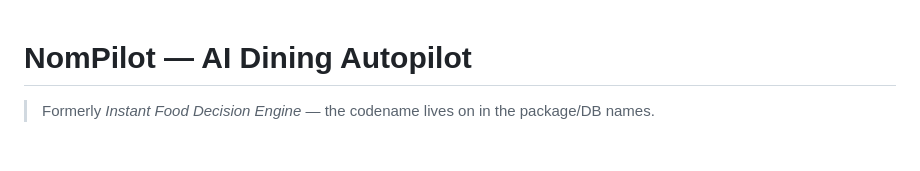
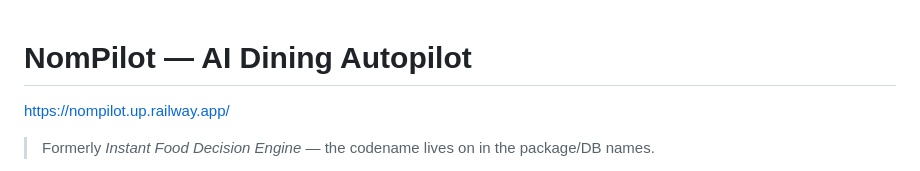
Before and after one commit to AnastasiiaChery/instant-food-decision-engine, a Markdown page: README.md, the part around the change. GitHub-like rendering; blank space fills up the shorter version.

Commit message:
Add project URL to README

```diff
--- a/README.md
+++ b/README.md
@@ -1,4 +1,5 @@
 # NomPilot — AI Dining Autopilot
+https://nompilot.up.railway.app/
 
 > Formerly *Instant Food Decision Engine* — the codename lives on in the package/DB names.
 
```
